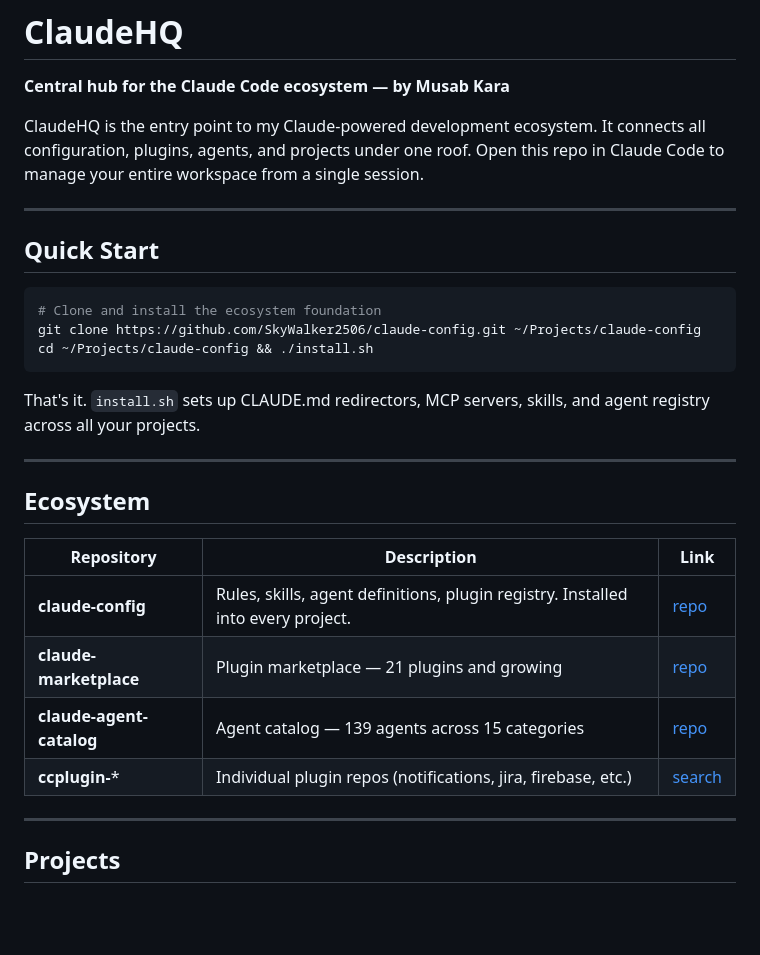
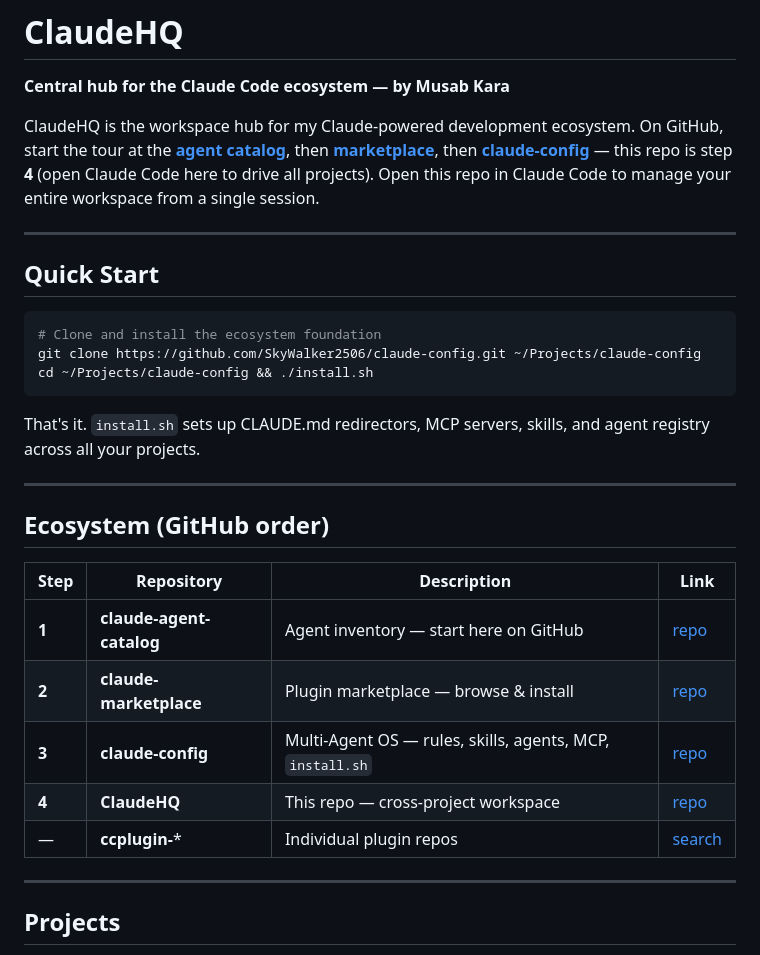
Before and after one commit to SkyWalker2506/ClaudeHQ, a Markdown page: README.md, the part around the change. Drawn GitHub-style; blank space fills up the shorter version.

Commit message:
docs: ecosystem table order catalog to marketplace to config to HQ
Made-with: Cursor

```diff
--- a/README.md
+++ b/README.md
@@ -2,7 +2,7 @@
 
 **Central hub for the Claude Code ecosystem — by Musab Kara**
 
-ClaudeHQ is the entry point to my Claude-powered development ecosystem. It connects all configuration, plugins, agents, and projects under one roof. Open this repo in Claude Code to manage your entire workspace from a single session.
+ClaudeHQ is the workspace hub for my Claude-powered development ecosystem. On GitHub, start the tour at the **[agent catalog](https://github.com/SkyWalker2506/claude-agent-catalog)**, then **[marketplace](https://github.com/SkyWalker2506/claude-marketplace)**, then **[claude-config](https://github.com/SkyWalker2506/claude-config)** — this repo is step **4** (open Claude Code here to drive all projects). Open this repo in Claude Code to manage your entire workspace from a single session.
 
 ---
 
@@ -18,14 +18,15 @@ That's it. `install.sh` sets up CLAUDE.md redirectors, MCP servers, skills, and
 
 ---
 
-## Ecosystem
+## Ecosystem (GitHub order)
 
-| Repository | Description | Link |
-|-----------|-------------|------|
-| **claude-config** | Rules, skills, agent definitions, plugin registry. Installed into every project. | [repo](https://github.com/SkyWalker2506/claude-config) |
-| **claude-marketplace** | Plugin marketplace — 21 plugins and growing | [repo](https://github.com/SkyWalker2506/claude-marketplace) |
-| **claude-agent-catalog** | Agent catalog — 139 agents across 15 categories | [repo](https://github.com/SkyWalker2506/claude-agent-catalog) |
-| **ccplugin-*** | Individual plugin repos (notifications, jira, firebase, etc.) | [search](https://github.com/SkyWalker2506?tab=repositories&q=ccplugin) |
+| Step | Repository | Description | Link |
+|------|------------|-------------|------|
+| **1** | **claude-agent-catalog** | Agent inventory — start here on GitHub | [repo](https://github.com/SkyWalker2506/claude-agent-catalog) |
+| **2** | **claude-marketplace** | Plugin marketplace — browse & install | [repo](https://github.com/SkyWalker2506/claude-marketplace) |
+| **3** | **claude-config** | Multi-Agent OS — rules, skills, agents, MCP, `install.sh` | [repo](https://github.com/SkyWalker2506/claude-config) |
+| **4** | **ClaudeHQ** | This repo — cross-project workspace | [repo](https://github.com/SkyWalker2506/ClaudeHQ) |
+| — | **ccplugin-*** | Individual plugin repos | [search](https://github.com/SkyWalker2506?tab=repositories&q=ccplugin) |
 
 ---
 
```
